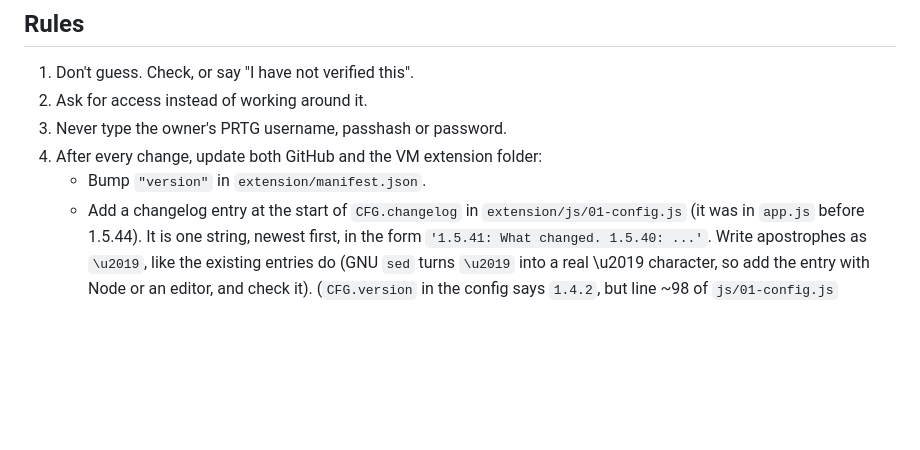
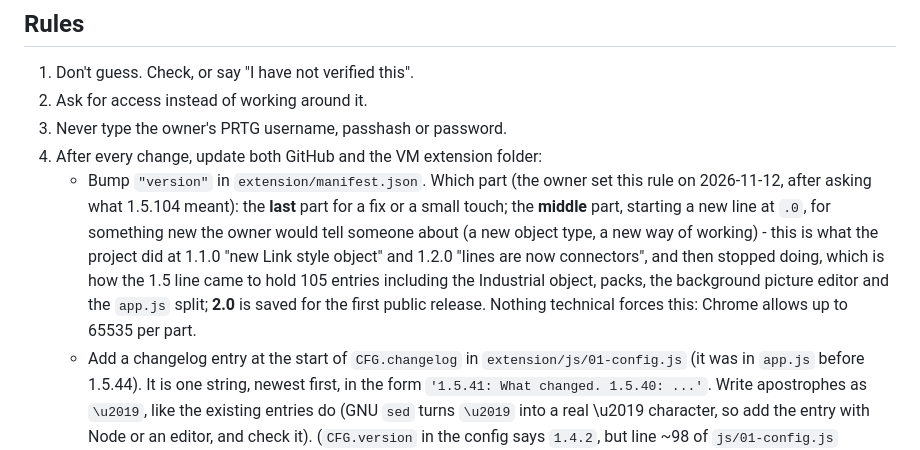
Before and after one commit to keeper1306/prtg-map-studio, a Markdown page: CLAUDE.md, the part around the change. GitHub-like rendering; blank space fills up the shorter version.

Commit message:
Notes: how to pick the version number (last part for fixes, middle for new features, 2.0 for the public release)
Co-Authored-By: Claude Opus 5 <noreply@anthropic.com>
Claude-Session: https://claude.ai/code/session_01CR36dMvsUAAoGjtmEC9dRo

```diff
--- a/CLAUDE.md
+++ b/CLAUDE.md
@@ -82,7 +82,12 @@ How it was done, stage by stage:
 2. Ask for access instead of working around it.
 3. Never type the owner's PRTG username, passhash or password.
 4. After every change, update both GitHub and the VM extension folder:
-   - Bump `"version"` in `extension/manifest.json`.
+   - Bump `"version"` in `extension/manifest.json`. Which part (the owner set this rule on 2026-11-12, after asking what
+     1.5.104 meant): the **last** part for a fix or a small touch; the **middle** part, starting a new line at `.0`, for
+     something new the owner would tell someone about (a new object type, a new way of working) - this is what the project did
+     at 1.1.0 "new Link style object" and 1.2.0 "lines are now connectors", and then stopped doing, which is how the 1.5 line
+     came to hold 105 entries including the Industrial object, packs, the background picture editor and the `app.js` split;
+     **2.0** is saved for the first public release. Nothing technical forces this: Chrome allows up to 65535 per part.
    - Add a changelog entry at the start of `CFG.changelog` in `extension/js/01-config.js`
      (it was in `app.js` before 1.5.44). It is one
      string, newest first, in the form `'1.5.41: What changed. 1.5.40: ...'`. Write apostrophes
```
